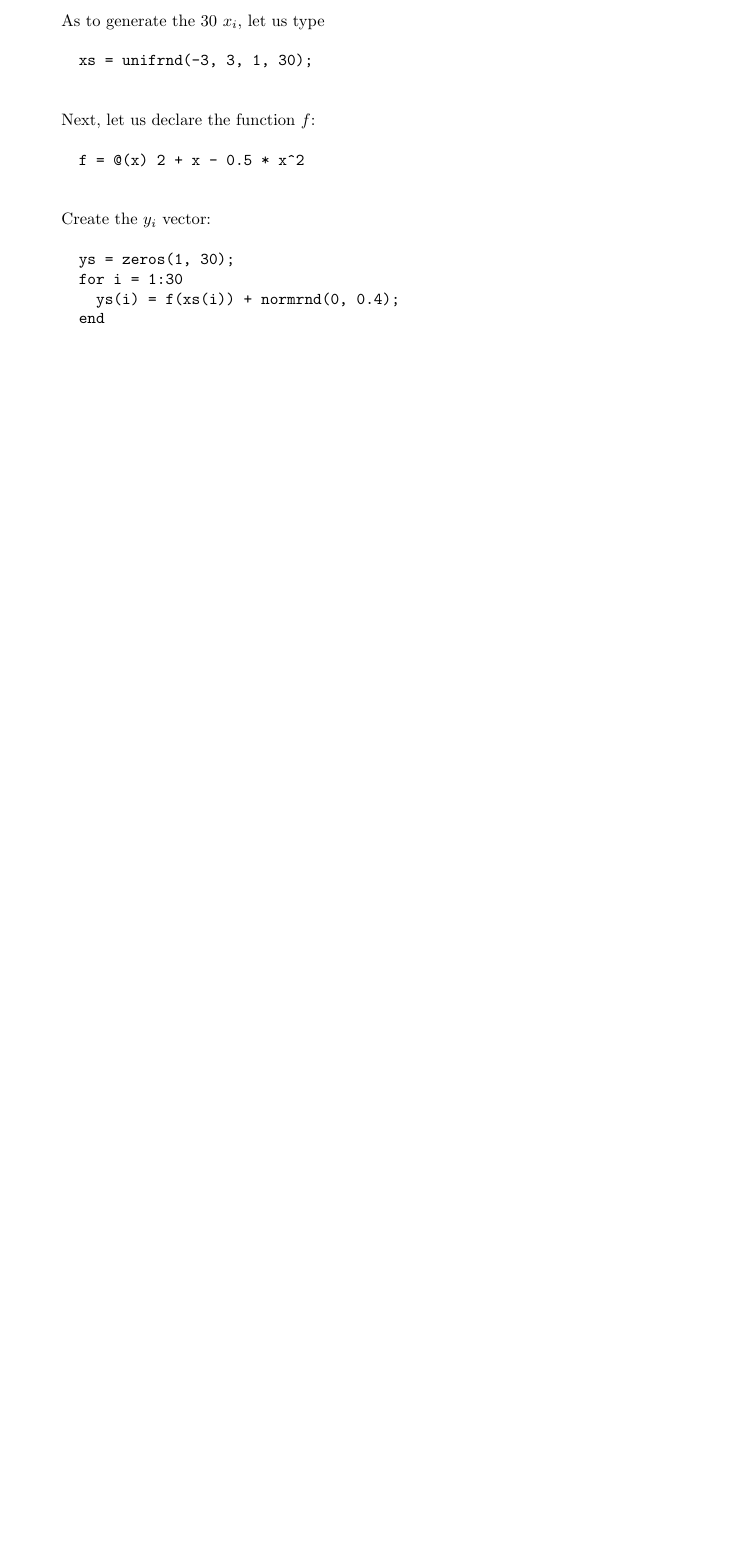
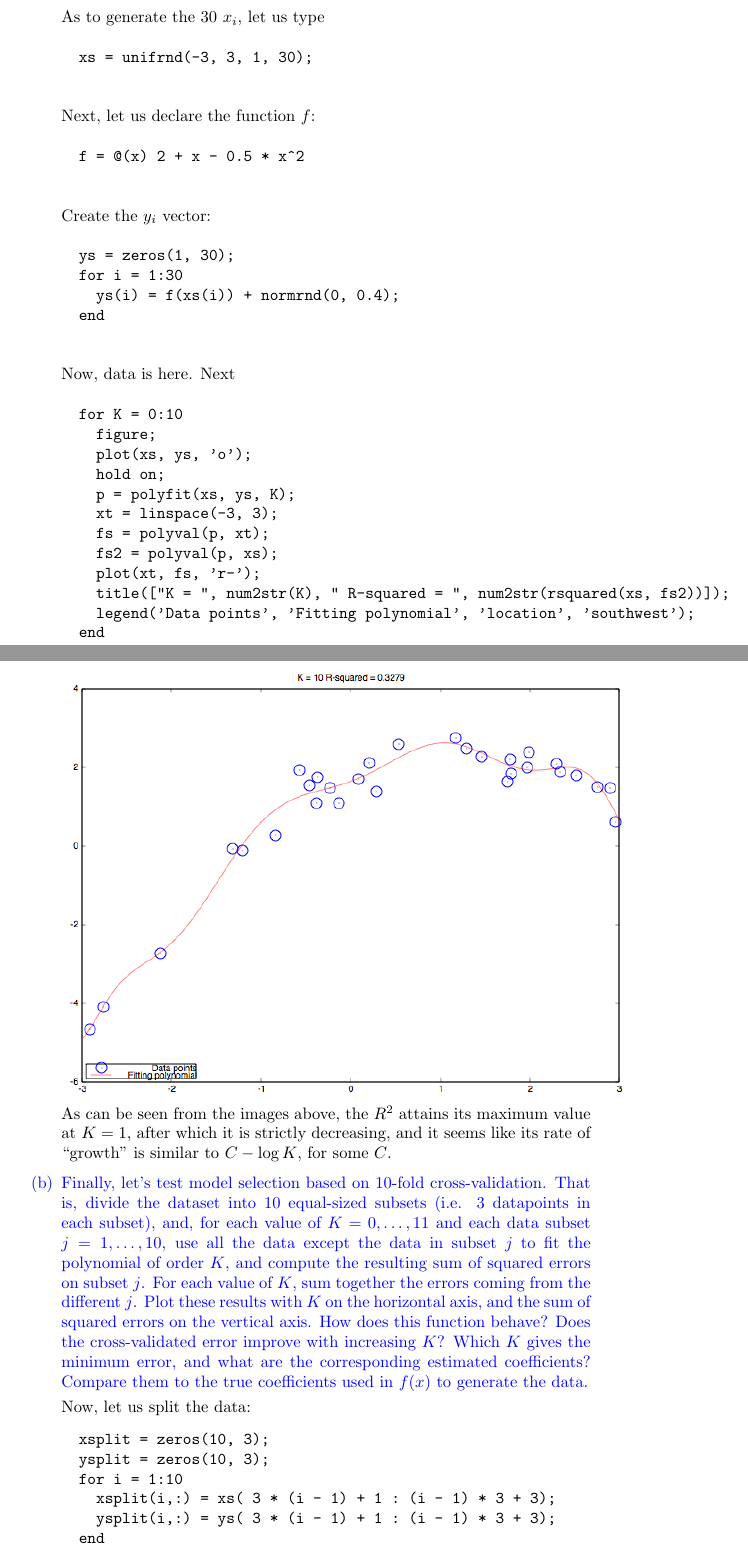
Before and after one commit to coderodde/iml, a LaTeX document (ex5/ex5.tex): part of page 5 of 11 before the commit and two parts of pages 6 and 12 of 12 after it, the two joined at a grey line, cut so that both start at the same text, the shorter picture padded with empty space. Compiled offline with pdfLaTeX.

Commit message:
Finishing the prog task.

```diff
--- a/ex5/ex5.tex
+++ b/ex5/ex5.tex
@@ -206,6 +226,21 @@ where $f$ is as defined above, and the $n_i$ are i.i.d. normal random variables
     ys(i) = f(xs(i)) + normrnd(0, 0.4);
   end
   \end{verbatim}
+  Now, data is here. Next
+  \begin{verbatim}
+  for K = 0:10
+    figure;
+    plot(xs, ys, 'o');
+    hold on;
+    p = polyfit(xs, ys, K);
+    xt = linspace(-3, 3);
+    fs = polyval(p, xt);
+    fs2 = polyval(p, xs);
+    plot(xt, fs, 'r-');
+    title(["K = ", num2str(K), " R-squared = ", num2str(rsquared(xs, fs2))]);
+    legend('Data points', 'Fitting polynomial', 'location', 'southwest');
+  end
+  \end{verbatim}
 
   \includegraphics[width=\textwidth,height=\textheight,keepaspectratio]{K0}
   \includegraphics[width=\textwidth,height=\textheight,keepaspectratio]{K1}
@@ -218,6 +253,21 @@ where $f$ is as defined above, and the $n_i$ are i.i.d. normal random variables
   \includegraphics[width=\textwidth,height=\textheight,keepaspectratio]{K8}
   \includegraphics[width=\textwidth,height=\textheight,keepaspectratio]{K9}
   \includegraphics[width=\textwidth,height=\textheight,keepaspectratio]{K10}
+
+  As can be seen from the images above, the $R^2$ attains its maximum value at $K = 1$, after which it is strictly decreasing, and it seems like its rate of ``growth'' is similar to $C - \log K$, for some $C$.
+  \color{blue}
+  \item[(b)] Finally, let's test model selection based on 10-fold cross-validation. That is, divide the dataset into 10 equal-sized subsets (i.e. 3 datapoints in each subset), and, for each value of $K = 0, \dots, 11$ and each data subset $j = 1, \dots, 10$, use all the data except the data in subset $j$ to fit the polynomial of order $K$, and compute the resulting sum of squared errors on subset $j$. For each value of $K$, sum together the errors coming from the different $j$. Plot these results with $K$ on the horizontal axis, and the sum of squared errors on the vertical axis. How does this function behave? Does the cross-validated error improve with increasing $K$? Which $K$ gives the minimum error, and what are the corresponding estimated coefficients? Compare them to the true coefficients used in $f(x)$ to generate the data.
+
+  \color{black}
+  Now, let us split the data:
+  \begin{verbatim}
+  xsplit = zeros(10, 3);
+  ysplit = zeros(10, 3);
+  for i = 1:10
+    xsplit(i,:) = xs( 3 * (i - 1) + 1 : (i - 1) * 3 + 3);
+    ysplit(i,:) = ys( 3 * (i - 1) + 1 : (i - 1) * 3 + 3);
+  end
+  \end{verbatim}
 \end{itemize}
 
 \end{document}
```
Also changed, not shown: ex5/ex5.pdf, ex5/ex5.tex (20 more changed lines), 3 other files.
